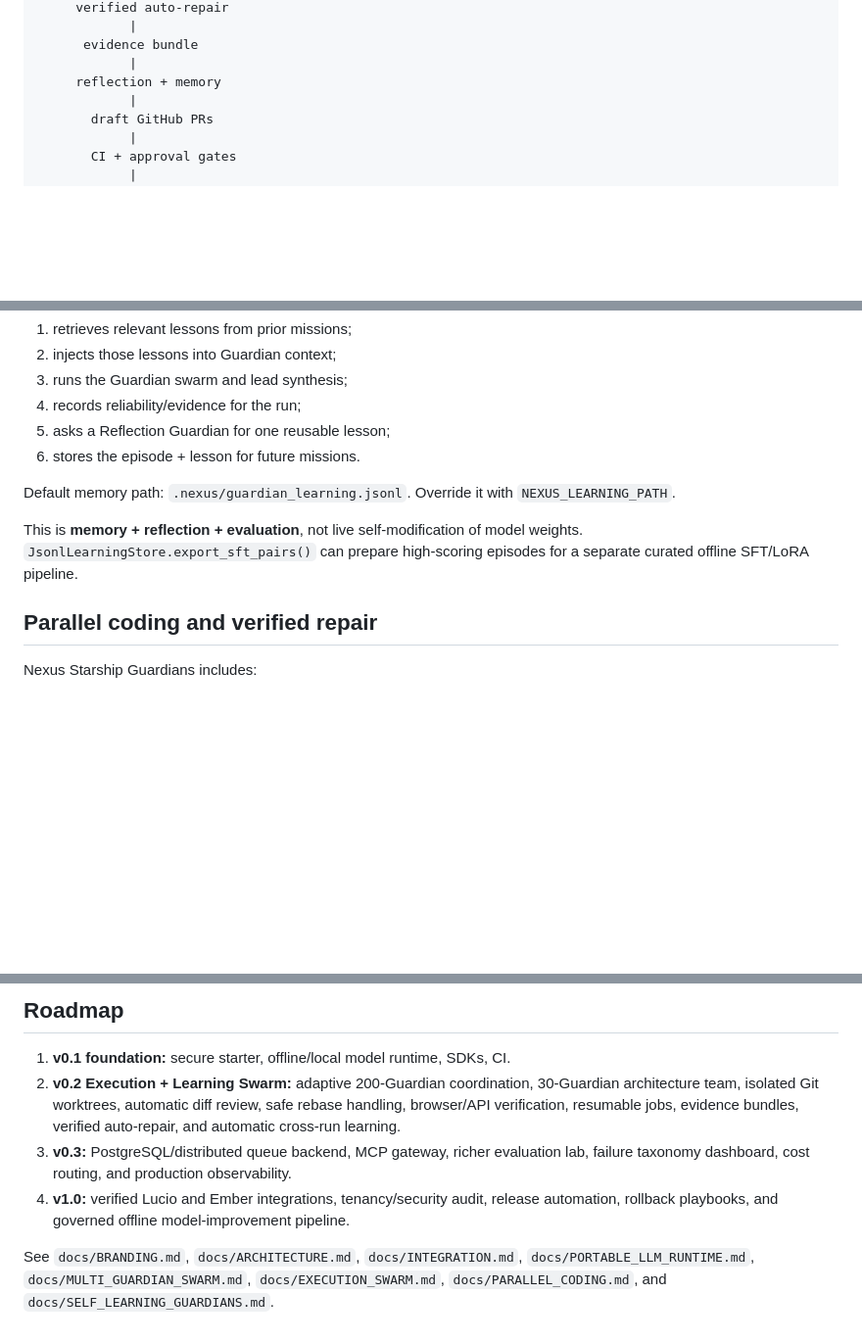
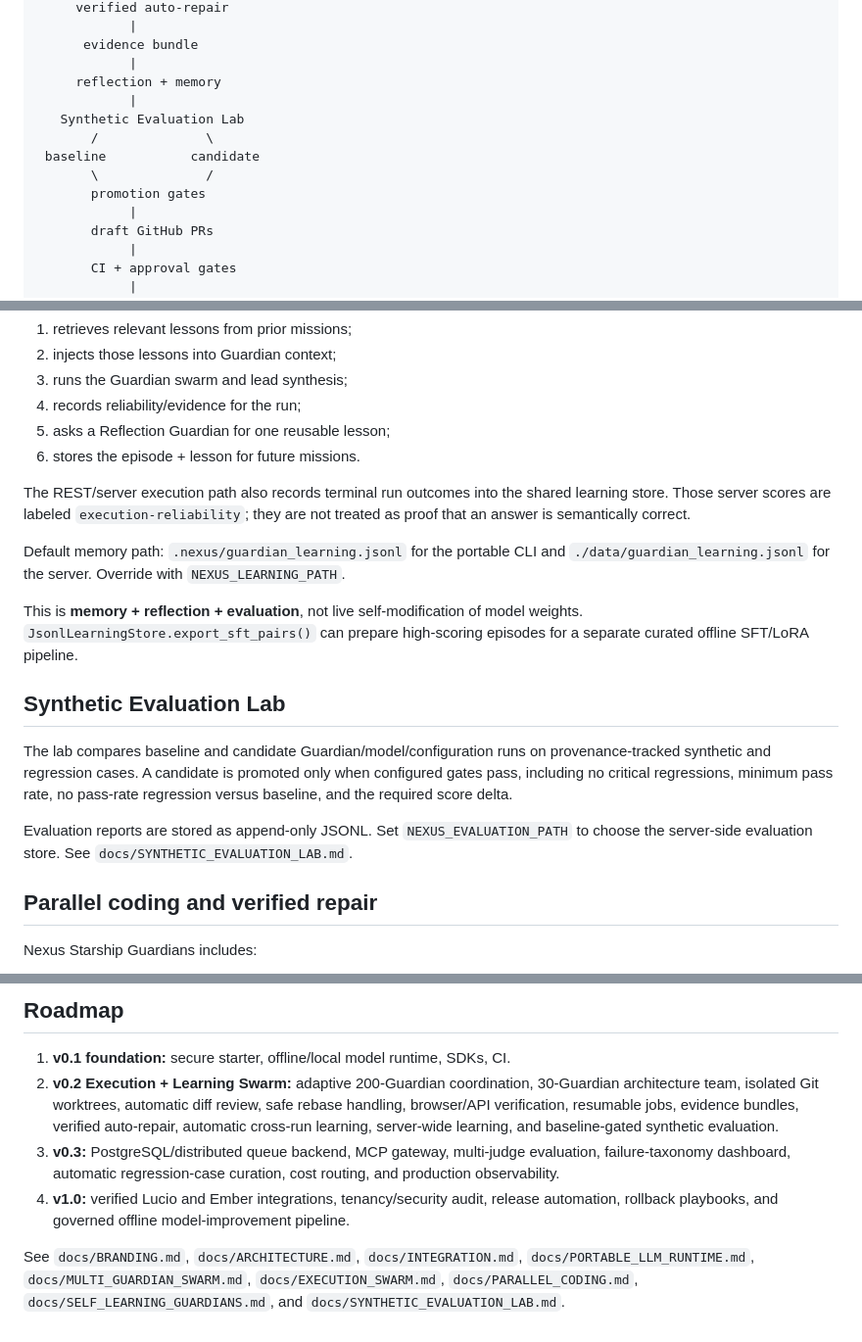
Before and after one commit to lois4801/NEXUS-Starship-Guardians, a Markdown page: README.md, 3 parts joined by grey strips. Shown at 98% size. Rendered like a GitHub page; blank space fills up the shorter version.

Commit message:
Add Synthetic Evaluation Lab and server learning docs

```diff
--- a/README.md
+++ b/README.md
@@ -58,6 +60,12 @@ Lucio AI / Ember / Future Apps
       evidence bundle
             |
      reflection + memory
+            |
+   Synthetic Evaluation Lab
+       /              \
+ baseline           candidate
+       \              /
+       promotion gates
             |
        draft GitHub PRs
             |
@@ -128,9 +136,17 @@ Every portable swarm run now:
 5. asks a Reflection Guardian for one reusable lesson;
 6. stores the episode + lesson for future missions.
 
-Default memory path: `.nexus/guardian_learning.jsonl`. Override it with `NEXUS_LEARNING_PATH`.
+The REST/server execution path also records terminal run outcomes into the shared learning store. Those server scores are labeled `execution-reliability`; they are not treated as proof that an answer is semantically correct.
+
+Default memory path: `.nexus/guardian_learning.jsonl` for the portable CLI and `./data/guardian_learning.jsonl` for the server. Override with `NEXUS_LEARNING_PATH`.
 
 This is **memory + reflection + evaluation**, not live self-modification of model weights. `JsonlLearningStore.export_sft_pairs()` can prepare high-scoring episodes for a separate curated offline SFT/LoRA pipeline.
+
+## Synthetic Evaluation Lab
+
+The lab compares baseline and candidate Guardian/model/configuration runs on provenance-tracked synthetic and regression cases. A candidate is promoted only when configured gates pass, including no critical regressions, minimum pass rate, no pass-rate regression versus baseline, and the required score delta.
+
+Evaluation reports are stored as append-only JSONL. Set `NEXUS_EVALUATION_PATH` to choose the server-side evaluation store. See `docs/SYNTHETIC_EVALUATION_LAB.md`.
 
 ## Parallel coding and verified repair
 
@@ -166,8 +182,8 @@ ruff check nexus_os tests examples
 ## Roadmap
 
 1. **v0.1 foundation:** secure starter, offline/local model runtime, SDKs, CI.
-2. **v0.2 Execution + Learning Swarm:** adaptive 200-Guardian coordination, 30-Guardian architecture team, isolated Git worktrees, automatic diff review, safe rebase handling, browser/API verification, resumable jobs, evidence bundles, verified auto-repair, and automatic cross-run learning.
-3. **v0.3:** PostgreSQL/distributed queue backend, MCP gateway, richer evaluation lab, failure taxonomy dashboard, cost routing, and production observability.
+2. **v0.2 Execution + Learning Swarm:** adaptive 200-Guardian coordination, 30-Guardian architecture team, isolated Git worktrees, automatic diff review, safe rebase handling, browser/API verification, resumable jobs, evidence bundles, verified auto-repair, automatic cross-run learning, server-wide learning, and baseline-gated synthetic evaluation.
+3. **v0.3:** PostgreSQL/distributed queue backend, MCP gateway, multi-judge evaluation, failure-taxonomy dashboard, automatic regression-case curation, cost routing, and production observability.
 4. **v1.0:** verified Lucio and Ember integrations, tenancy/security audit, release automation, rollback playbooks, and governed offline model-improvement pipeline.
 
-See `docs/BRANDING.md`, `docs/ARCHITECTURE.md`, `docs/INTEGRATION.md`, `docs/PORTABLE_LLM_RUNTIME.md`, `docs/MULTI_GUARDIAN_SWARM.md`, `docs/EXECUTION_SWARM.md`, `docs/PARALLEL_CODING.md`, and `docs/SELF_LEARNING_GUARDIANS.md`.
+See `docs/BRANDING.md`, `docs/ARCHITECTURE.md`, `docs/INTEGRATION.md`, `docs/PORTABLE_LLM_RUNTIME.md`, `docs/MULTI_GUARDIAN_SWARM.md`, `docs/EXECUTION_SWARM.md`, `docs/PARALLEL_CODING.md`, `docs/SELF_LEARNING_GUARDIANS.md`, and `docs/SYNTHETIC_EVALUATION_LAB.md`.
```
Also changed, not shown: other parts of README.md (+2 -0 lines).
